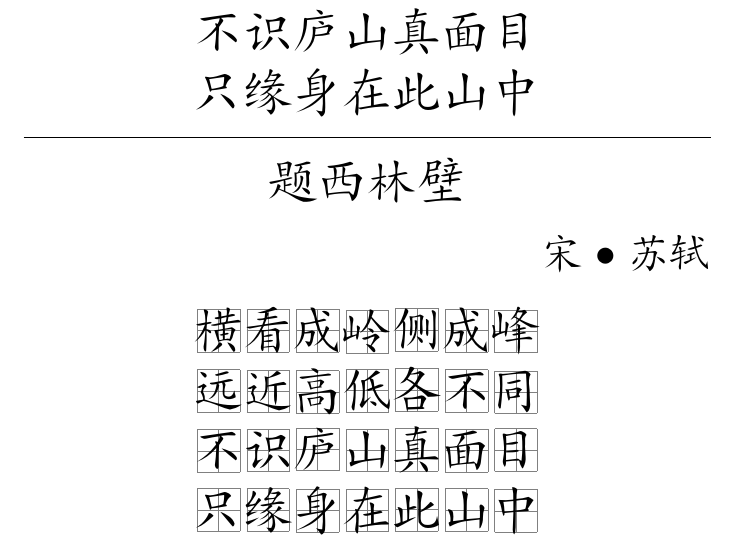
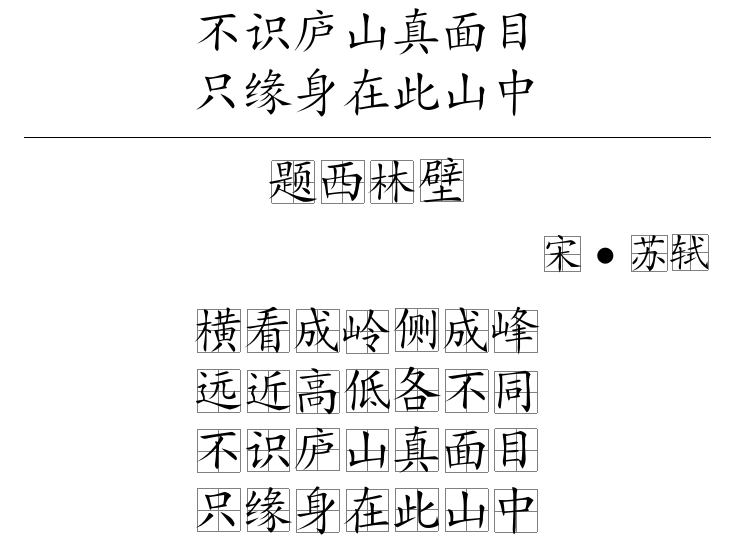
Before and after one commit to elementary2022/1A, a LaTeX document (2023W01/01-07/Lang/README.tex): part of the page, cut so that both start at the same text. Compiled offline with XeLaTeX; a missing font is replaced by an installed copy or a similar font.

Commit message:
01-07 Lang/Math

```diff
--- a/2023W01/01-07/Lang/README.tex
+++ b/2023W01/01-07/Lang/README.tex
@@ -28,10 +28,10 @@
 \end{center}
 \hrule
 \begin{center}
-    \Huge 题西林壁 \\
+    \Huge \Grid{题}\Grid{西}\Grid{林}\Grid{壁} \\
 \end{center}
 \begin{flushright}
-    \huge 宋 $\bullet$ 苏轼 \\
+    \huge \Grid{宋} $\bullet$ \Grid{苏}\Grid{轼} \\
 \end{flushright}
 \begin{center}
     \Huge \Grid{横}\Grid{看}\Grid{成}\Grid{岭}\Grid{侧}\Grid{成}\Grid{峰} \\
```
Also changed, not shown: 2023W01/01-07/Lang/README.pdf.
